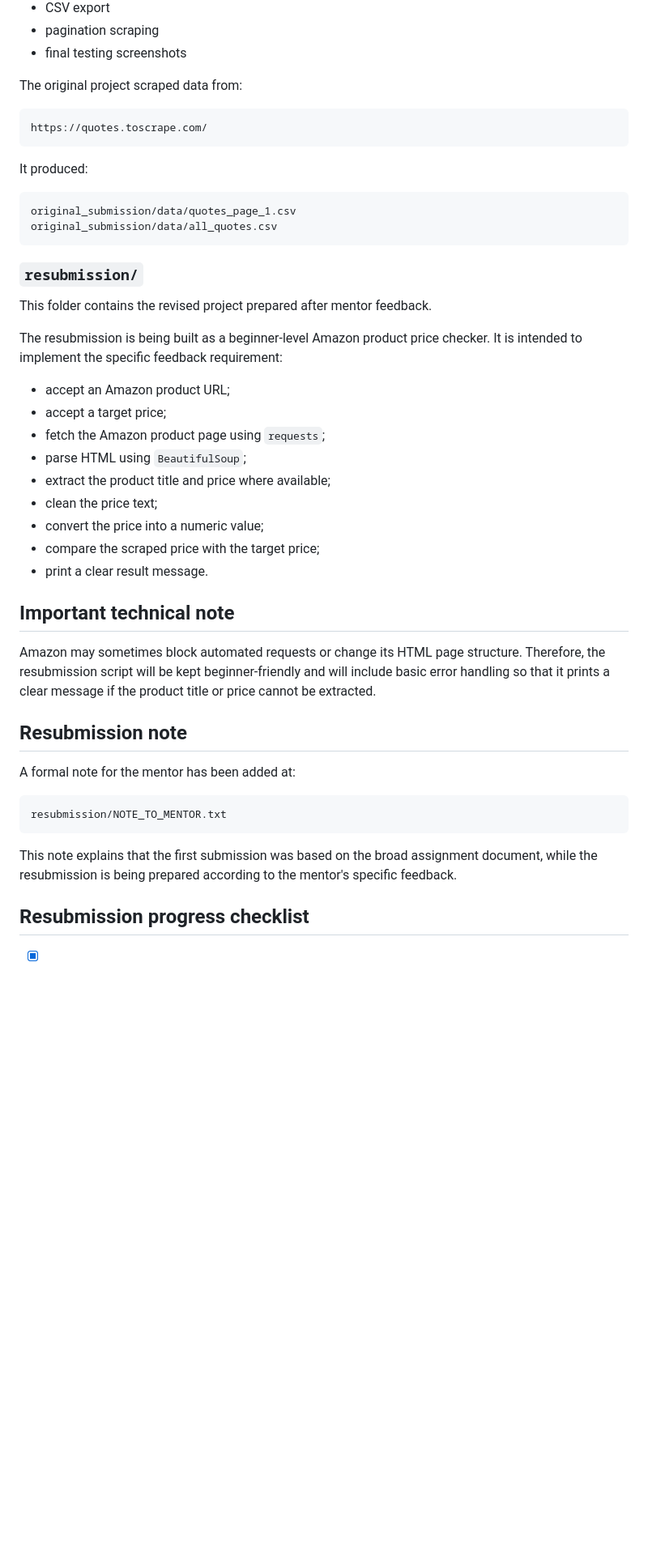
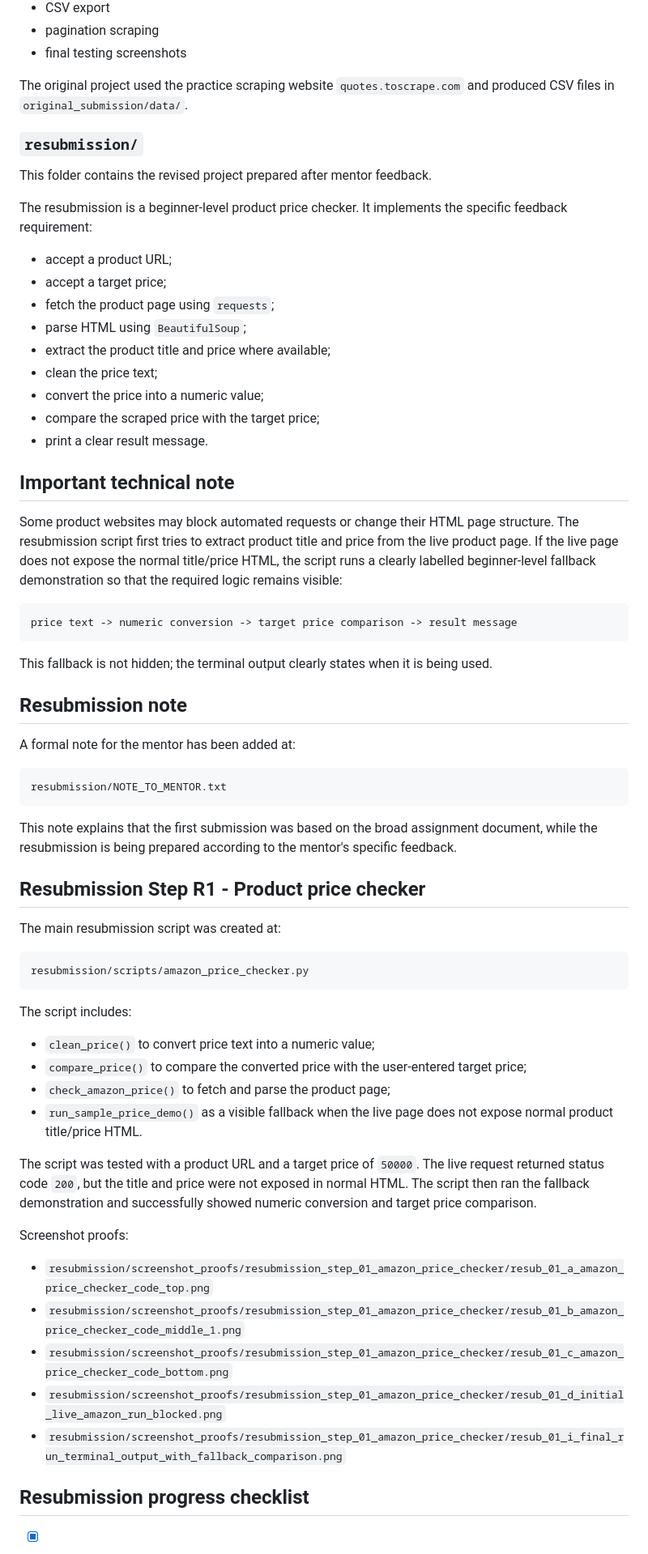
Before and after one commit to MrLluminati/TuteDude-Assignments-Python, a Markdown page: assignments/assignment_10_module_21_web_scraping/README.md, the part around one of its changes. Shown at 81% size. Drawn GitHub-style; blank space fills up the shorter version.

Commit message:
Update assignment 10 README through resubmission step 1

````diff
--- a/assignments/assignment_10_module_21_web_scraping/README.md
+++ b/assignments/assignment_10_module_21_web_scraping/README.md
@@ -50,28 +52,17 @@ The original submission included a complete beginner-friendly general web scrapi
 - pagination scraping
 - final testing screenshots
 
-The original project scraped data from:
-
-```text
-https://quotes.toscrape.com/
-```
-
-It produced:
-
-```text
-original_submission/data/quotes_page_1.csv
-original_submission/data/all_quotes.csv
-```
+The original project used the practice scraping website `quotes.toscrape.com` and produced CSV files in `original_submission/data/`.
 
 ### `resubmission/`
 
 This folder contains the revised project prepared after mentor feedback.
 
-The resubmission is being built as a beginner-level Amazon product price checker. It is intended to implement the specific feedback requirement:
+The resubmission is a beginner-level product price checker. It implements the specific feedback requirement:
 
-- accept an Amazon product URL;
+- accept a product URL;
 - accept a target price;
-- fetch the Amazon product page using `requests`;
+- fetch the product page using `requests`;
 - parse HTML using `BeautifulSoup`;
 - extract the product title and price where available;
 - clean the price text;
@@ -81,7 +72,13 @@ The resubmission is being built as a beginner-level Amazon product price checker
 
 ## Important technical note
 
-Amazon may sometimes block automated requests or change its HTML page structure. Therefore, the resubmission script will be kept beginner-friendly and will include basic error handling so that it prints a clear message if the product title or price cannot be extracted.
+Some product websites may block automated requests or change their HTML page structure. The resubmission script first tries to extract product title and price from the live product page. If the live page does not expose the normal title/price HTML, the script runs a clearly labelled beginner-level fallback demonstration so that the required logic remains visible:
+
+```text
+price text -> numeric conversion -> target price comparison -> result message
+```
+
+This fallback is not hidden; the terminal output clearly states when it is being used.
 
 ## Resubmission note
 
@@ -93,6 +90,31 @@ resubmission/NOTE_TO_MENTOR.txt
 
 This note explains that the first submission was based on the broad assignment document, while the resubmission is being prepared according to the mentor's specific feedback.
 
+## Resubmission Step R1 - Product price checker
+
+The main resubmission script was created at:
+
+```text
+resubmission/scripts/amazon_price_checker.py
+```
+
+The script includes:
+
+- `clean_price()` to convert price text into a numeric value;
+- `compare_price()` to compare the converted price with the user-entered target price;
+- `check_amazon_price()` to fetch and parse the product page;
+- `run_sample_price_demo()` as a visible fallback when the live page does not expose normal product title/price HTML.
+
+The script was tested with a product URL and a target price of `50000`. The live request returned status code `200`, but the title and price were not exposed in normal HTML. The script then ran the fallback demonstration and successfully showed numeric conversion and target price comparison.
+
+Screenshot proofs:
+
+- `resubmission/screenshot_proofs/resubmission_step_01_amazon_price_checker/resub_01_a_amazon_price_checker_code_top.png`
+- `resubmission/screenshot_proofs/resubmission_step_01_amazon_price_checker/resub_01_b_amazon_price_checker_code_middle_1.png`
+- `resubmission/screenshot_proofs/resubmission_step_01_amazon_price_checker/resub_01_c_amazon_price_checker_code_bottom.png`
+- `resubmission/screenshot_proofs/resubmission_step_01_amazon_price_checker/resub_01_d_initial_live_amazon_run_blocked.png`
+- `resubmission/screenshot_proofs/resubmission_step_01_amazon_price_checker/resub_01_i_final_run_terminal_output_with_fallback_comparison.png`
+
 ## Resubmission progress checklist
 
 - [x] Step R0: Preserve original submission and create resubmission folder
````
Also changed, not shown: other parts of assignments/assignment_10_module_21_web_scraping/README.md (+10 -7 lines).
